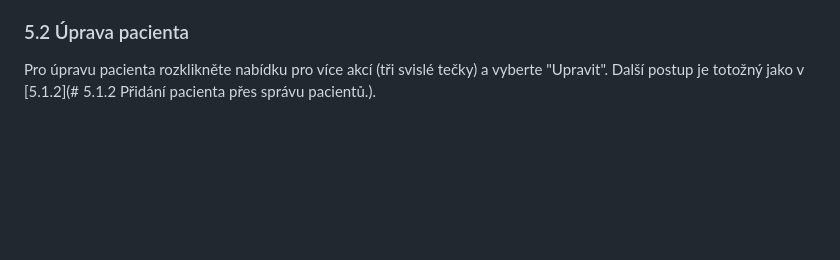
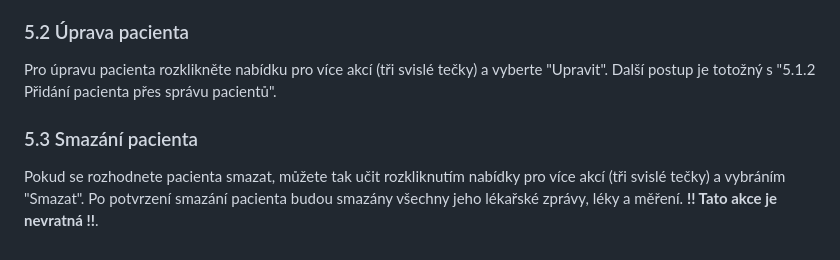
Before and after one commit to vvoleman/pdo, a Markdown page: USER.md, the part around the change. Drawn GitHub-style; blank space fills up the shorter version.

```diff
--- a/USER.md
+++ b/USER.md
@@ -60,4 +60,6 @@ Aplikace nabízí možnost přidání neomezeného počtu pacientů, vždy je al
     - Datum narození - datum narození pacienta (nepovinné)
 4. Klikněte na tlačítko "Přidat" a pacient bude přidán.
 ### 5.2 Úprava pacienta
-Pro úpravu pacienta rozklikněte nabídku pro více akcí (tři svislé tečky) a vyberte "Upravit". Další postup je totožný jako v [5.1.2](# 5.1.2 Přidání pacienta přes správu pacientů.).
+Pro úpravu pacienta rozklikněte nabídku pro více akcí (tři svislé tečky) a vyberte "Upravit". Další postup je totožný s "5.1.2 Přidání pacienta přes správu pacientů".
+### 5.3 Smazání pacienta
+Pokud se rozhodnete pacienta smazat, můžete tak učit rozkliknutím nabídky pro více akcí (tři svislé tečky) a vybráním "Smazat". Po potvrzení smazání pacienta budou smazány všechny jeho lékařské zprávy, léky a měření. **!! Tato akce je nevratná !!**.
```
